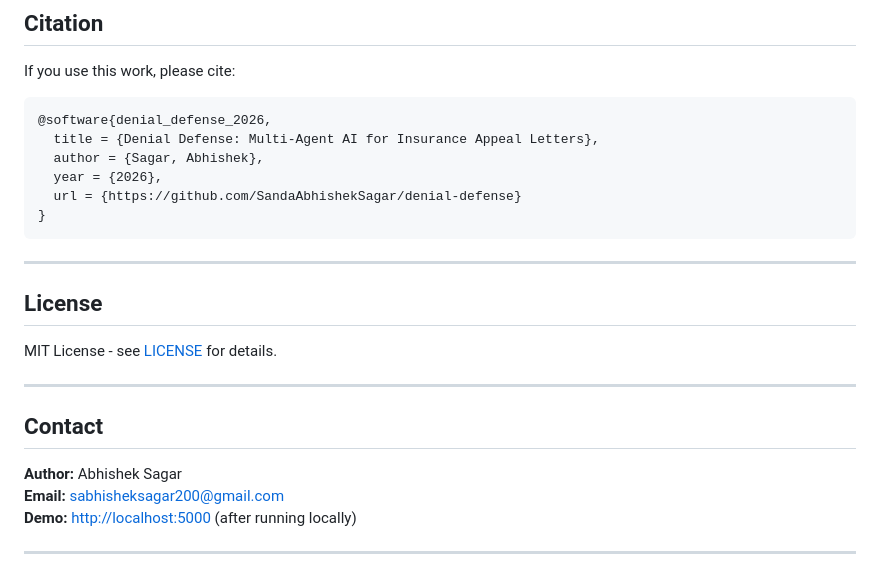
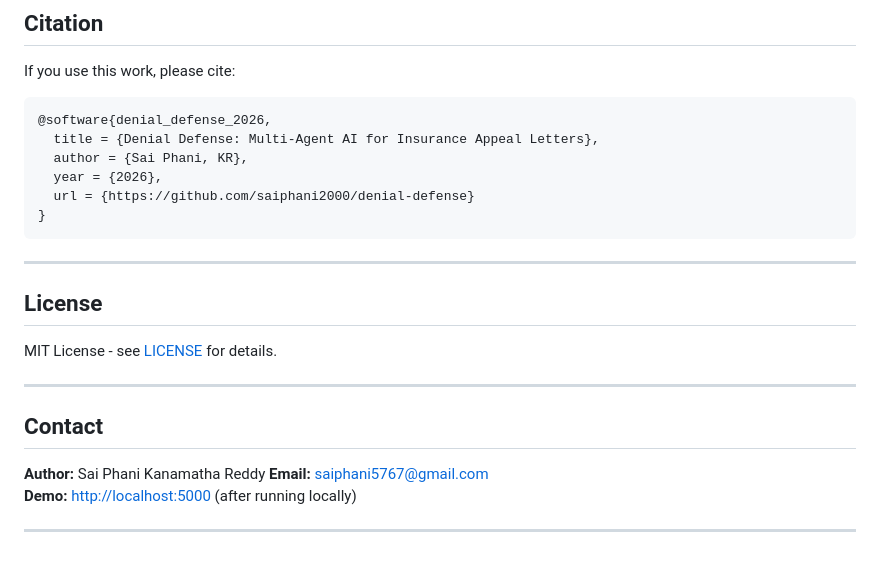
Before and after one commit to saiphani2000/denial-defence, a Markdown page: README.md, the part around the change. GitHub-like rendering.

````diff
--- a/README.md
+++ b/README.md
@@ -241,9 +241,9 @@ If you use this work, please cite:
 ```bibtex
 @software{denial_defense_2026,
   title = {Denial Defense: Multi-Agent AI for Insurance Appeal Letters},
-  author = {Sagar, Abhishek},
+  author = {Sai Phani, KR},
   year = {2026},
-  url = {https://github.com/SandaAbhishekSagar/denial-defense}
+  url = {https://github.com/saiphani2000/denial-defense}
 }
 ```
 
@@ -257,8 +257,8 @@ MIT License - see [LICENSE](LICENSE) for details.
 
 ## Contact
 
-**Author:** Abhishek Sagar
-**Email:** sabhisheksagar200@gmail.com
+**Author:** Sai Phani Kanamatha Reddy
+**Email:** saiphani5767@gmail.com
 **Demo:** [http://localhost:5000](http://localhost:5000) (after running locally)
 
 ---
````
